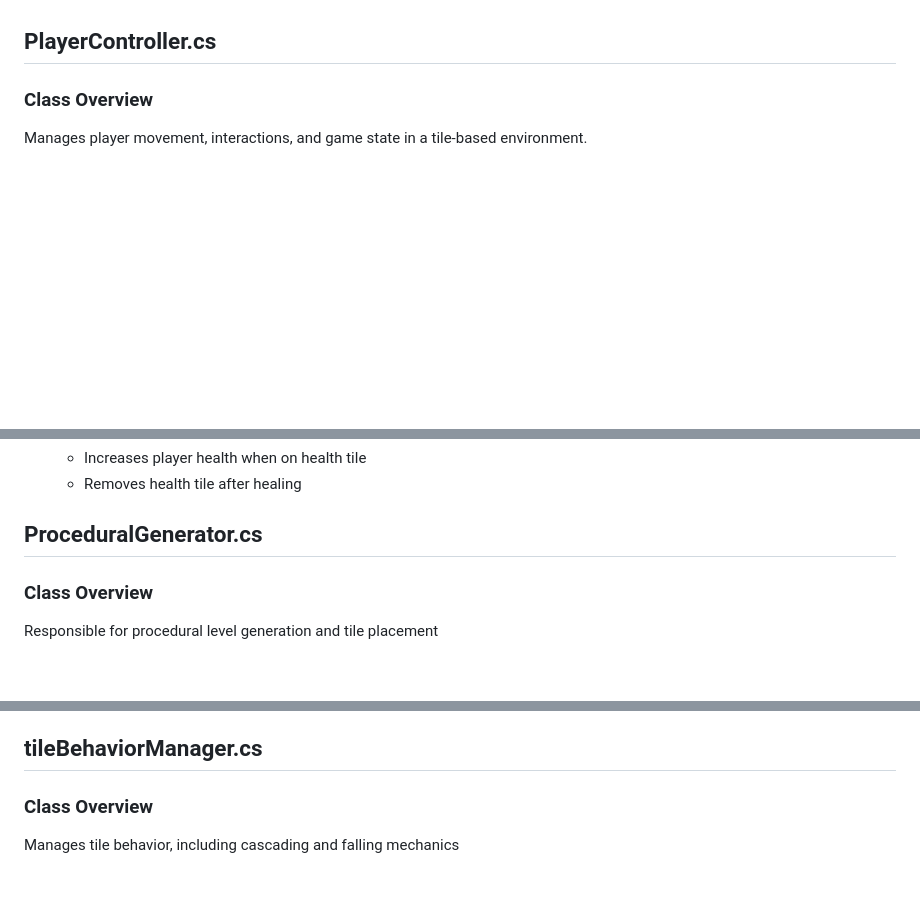
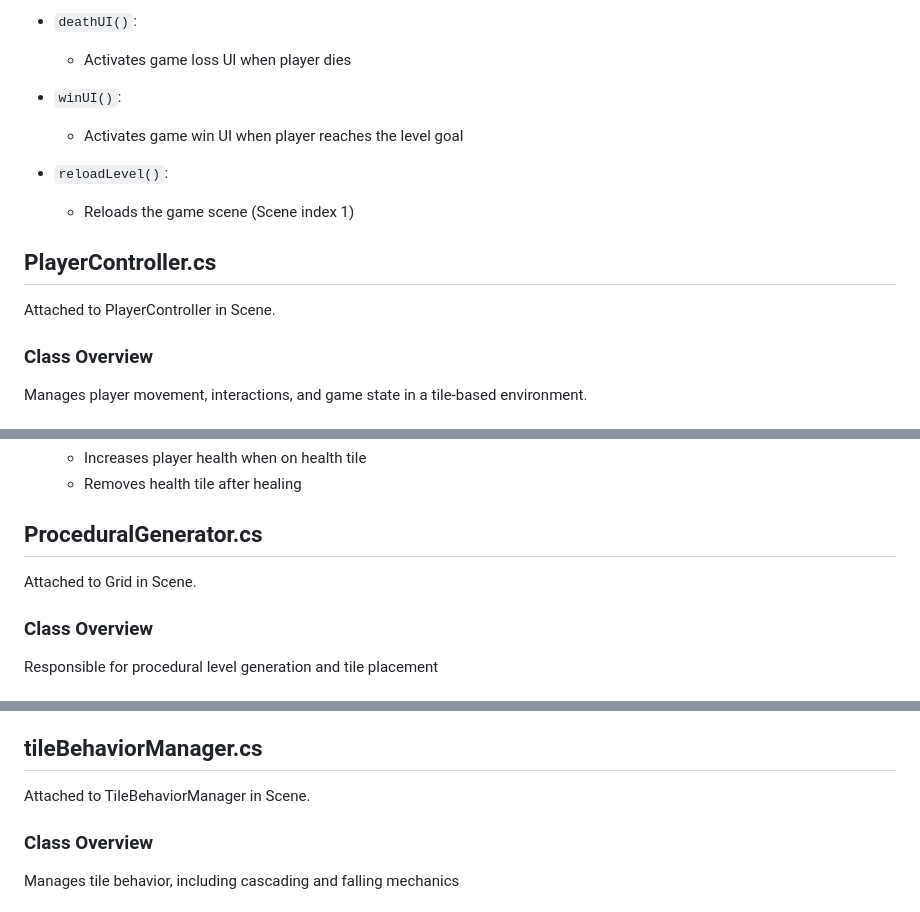
Before and after one commit to john-xu-school/JohnWebGame, a Markdown page: updatedTechSpec.md, 3 parts joined by grey strips. Drawn GitHub-style; blank space fills up the shorter version.

```diff
--- a/updatedTechSpec.md
+++ b/updatedTechSpec.md
@@ -18,5 +70,15 @@ On `update()`, checks to see if health is less than or equal to zero. In the cas
+- `deathUI()`:
+  - Activates game loss UI when player dies
+
+- `winUI()`:
+  - Activates game win UI when player reaches the level goal
+
+- `reloadLevel()`:
+  - Reloads the game scene (Scene index 1)
 
 ## PlayerController.cs
+
+Attached to PlayerController in Scene.
 
 ### Class Overview
 Manages player movement, interactions, and game state in a tile-based environment.
@@ -63,6 +125,8 @@ Manages player movement, interactions, and game state in a tile-based environmen
 
 ## ProceduralGenerator.cs
 
+Attached to Grid in Scene.
+
 ### Class Overview
 Responsible for procedural level generation and tile placement
 
@@ -88,6 +152,8 @@ Responsible for procedural level generation and tile placement
   - Creates heal effect instances
 
 ## tileBehaviorManager.cs
+
+Attached to TileBehaviorManager in Scene.
 
 ### Class Overview
 Manages tile behavior, including cascading and falling mechanics
```
Also changed, not shown: other parts of updatedTechSpec.md (+61 -9 lines).
